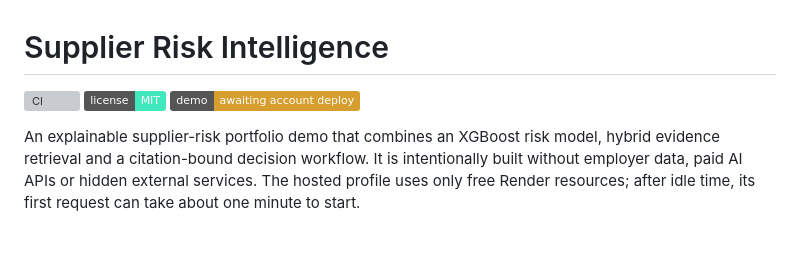
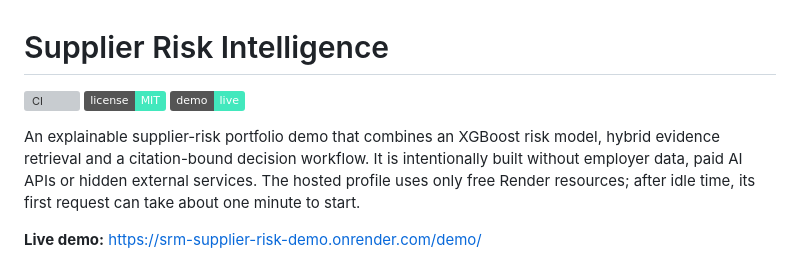
Before and after one commit to Xin-Ethan-Li/supplier-risk-intelligence, a Markdown page: README.md, the part around the change. Drawn GitHub-style; badges without logos; blank space fills up the shorter version; grey boxes are pictures that could not be loaded.

Commit message:
docs: record live Render deployment

```diff
--- a/README.md
+++ b/README.md
@@ -2,9 +2,11 @@
 
 [![CI](../../actions/workflows/ci.yml/badge.svg)](../../actions/workflows/ci.yml)
 [![License: MIT](https://img.shields.io/badge/license-MIT-42e8bd.svg)](LICENSE)
-[![Demo: awaiting account deploy](https://img.shields.io/badge/demo-awaiting_account_deploy-d69e2e.svg)](docs/08_DEPLOYMENT_TROUBLESHOOTING.md)
+[![Demo: live](https://img.shields.io/badge/demo-live-42e8bd.svg)](https://srm-supplier-risk-demo.onrender.com/demo/)
 
 An explainable supplier-risk portfolio demo that combines an XGBoost risk model, hybrid evidence retrieval and a citation-bound decision workflow. It is intentionally built without employer data, paid AI APIs or hidden external services. The hosted profile uses only free Render resources; after idle time, its first request can take about one minute to start.
+
+**Live demo:** https://srm-supplier-risk-demo.onrender.com/demo/
 
 ![The desktop demo showing a medium-risk supplier result](docs/assets/demo-desktop.png)
 
```
Also changed, not shown: docs/04_DEVELOPMENT_WALKTHROUGH.md (+10 -6 lines), docs/08_DEPLOYMENT_TROUBLESHOOTING.md (+6 -0 lines).
